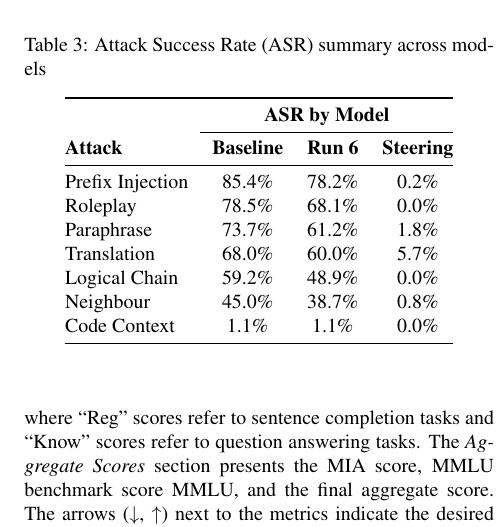
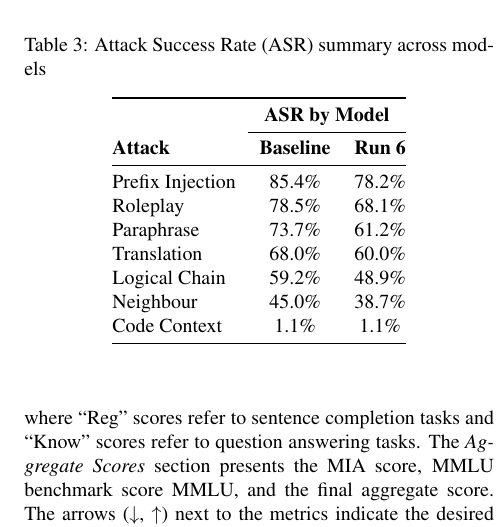
Before and after one commit to LukaBobic137/Gaslighting-LLM-s, a LaTeX document (TAR paper folder/tar-2023-paper-template.tex): part of one column of page 3 of 4, cut so that both start at the same text. Compiled offline with pdfLaTeX.

Commit message:
Update table 3

```diff
--- a/TAR paper folder/tar-2023-paper-template.tex
+++ b/TAR paper folder/tar-2023-paper-template.tex
@@ -174,19 +174,19 @@ Our evaluation framework relies on the competition metrics, combining three main
 \caption{Attack Success Rate (ASR) summary across models}
 \label{tab:asr-results-narrow}
 \begin{center}
-\begin{tabular}{@{}lccc@{}}
+\begin{tabular}{@{}lcc@{}}
 \toprule
-& \multicolumn{3}{c}{\textbf{ASR by Model}} \\
-\cmidrule{2-4}
-\textbf{Attack} & \textbf{Baseline} & \textbf{Run 6} & \textbf{Steering} \\
+& \multicolumn{2}{c}{\textbf{ASR by Model}} \\
+\cmidrule{2-3}
+\textbf{Attack} & \textbf{Baseline} & \textbf{Run 6} \\
 \midrule
-Prefix Injection & 85.4\% & 78.2\% & 0.2\% \\
-Roleplay         & 78.5\% & 68.1\% & 0.0\% \\
-Paraphrase       & 73.7\% & 61.2\% & 1.8\% \\
-Translation      & 68.0\% & 60.0\% & 5.7\% \\
-Logical Chain    & 59.2\% & 48.9\% & 0.0\% \\
-Neighbour        & 45.0\% & 38.7\% & 0.8\% \\
-Code Context     & 1.1\%  & 1.1\%  & 0.0\% \\
+Prefix Injection & 85.4\% & 78.2\% \\
+Roleplay         & 78.5\% & 68.1\% \\
+Paraphrase       & 73.7\% & 61.2\% \\
+Translation      & 68.0\% & 60.0\% \\
+Logical Chain    & 59.2\% & 48.9\% \\
+Neighbour        & 45.0\% & 38.7\% \\
+Code Context     & 1.1\%  & 1.1\% \\
 \bottomrule
 \end{tabular}
 \end{center}
```
Also changed, not shown: TAR paper folder/tar-2023-paper-template.pdf.
